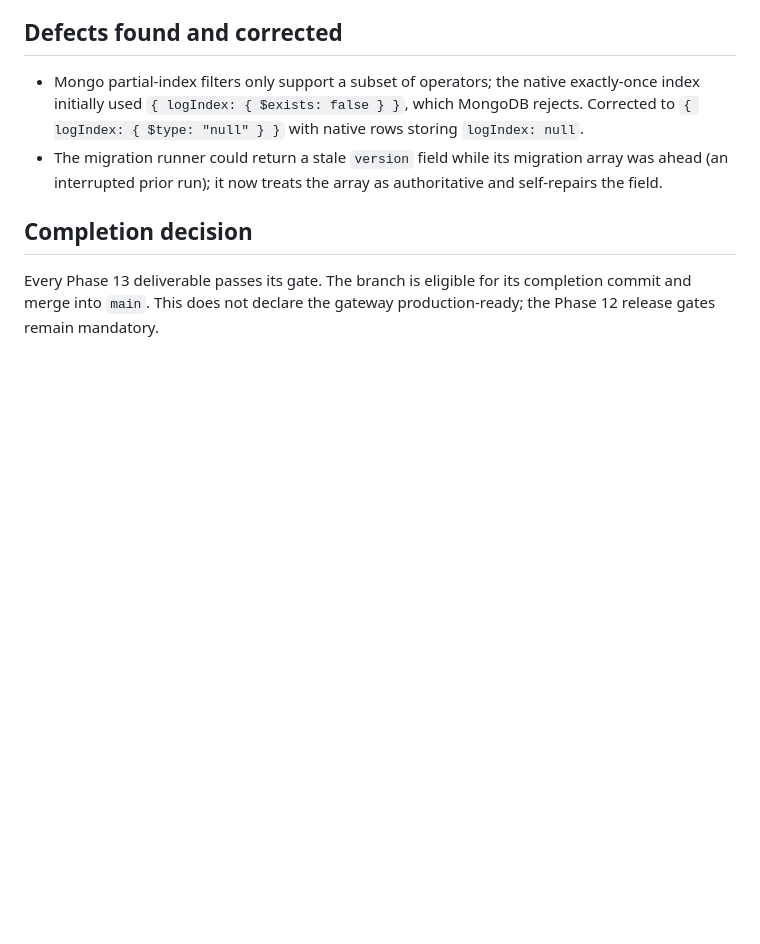
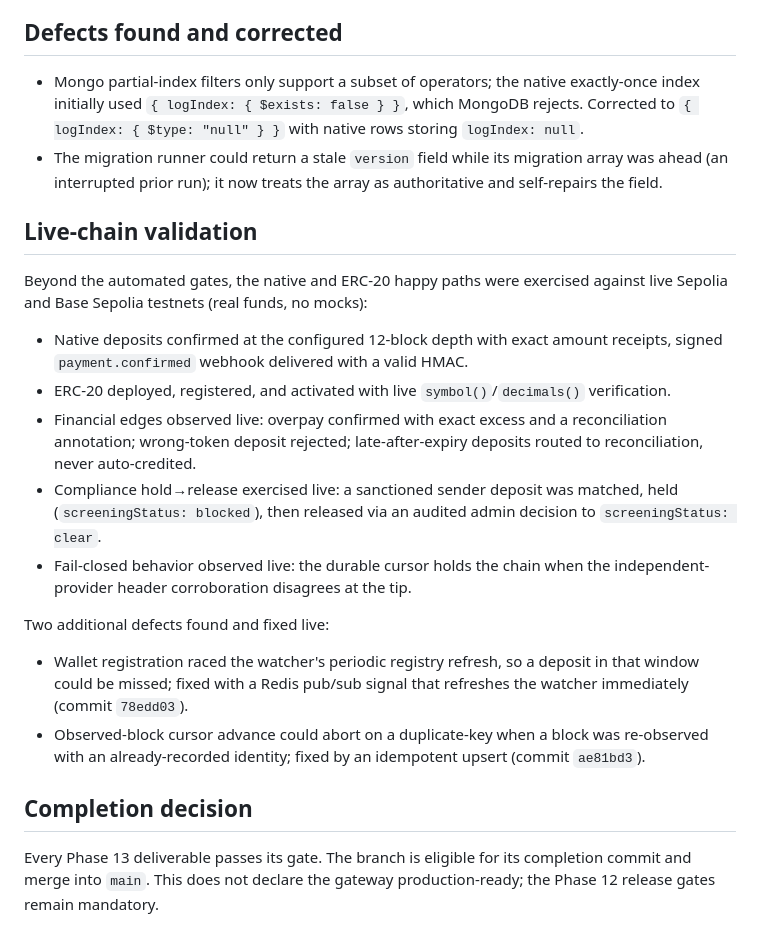
Before and after one commit to nirmalcodesdev/Oscar-payment-gateway, a Markdown page: docs/phase-evidence/phase-13.md, the part around the change. GitHub-like rendering; blank space fills up the shorter version.

Commit message:
Record live-chain validation evidence for native and ERC-20

```diff
--- a/docs/phase-evidence/phase-13.md
+++ b/docs/phase-evidence/phase-13.md
@@ -73,6 +73,33 @@ Accepted for this phase:
   array was ahead (an interrupted prior run); it now treats the array as
   authoritative and self-repairs the field.
 
+## Live-chain validation
+
+Beyond the automated gates, the native and ERC-20 happy paths were exercised
+against live Sepolia and Base Sepolia testnets (real funds, no mocks):
+
+- Native deposits confirmed at the configured 12-block depth with exact amount
+  receipts, signed `payment.confirmed` webhook delivered with a valid HMAC.
+- ERC-20 deployed, registered, and activated with live `symbol()`/`decimals()`
+  verification.
+- Financial edges observed live: overpay confirmed with exact excess and a
+  reconciliation annotation; wrong-token deposit rejected; late-after-expiry
+  deposits routed to reconciliation, never auto-credited.
+- Compliance hold→release exercised live: a sanctioned sender deposit was matched,
+  held (`screeningStatus: blocked`), then released via an audited admin decision
+  to `screeningStatus: clear`.
+- Fail-closed behavior observed live: the durable cursor holds the chain when the
+  independent-provider header corroboration disagrees at the tip.
+
+Two additional defects found and fixed live:
+
+- Wallet registration raced the watcher's periodic registry refresh, so a deposit
+  in that window could be missed; fixed with a Redis pub/sub signal that refreshes
+  the watcher immediately (commit `78edd03`).
+- Observed-block cursor advance could abort on a duplicate-key when a block was
+  re-observed with an already-recorded identity; fixed by an idempotent upsert
+  (commit `ae81bd3`).
+
 ## Completion decision
 
 Every Phase 13 deliverable passes its gate. The branch is eligible for its
```
